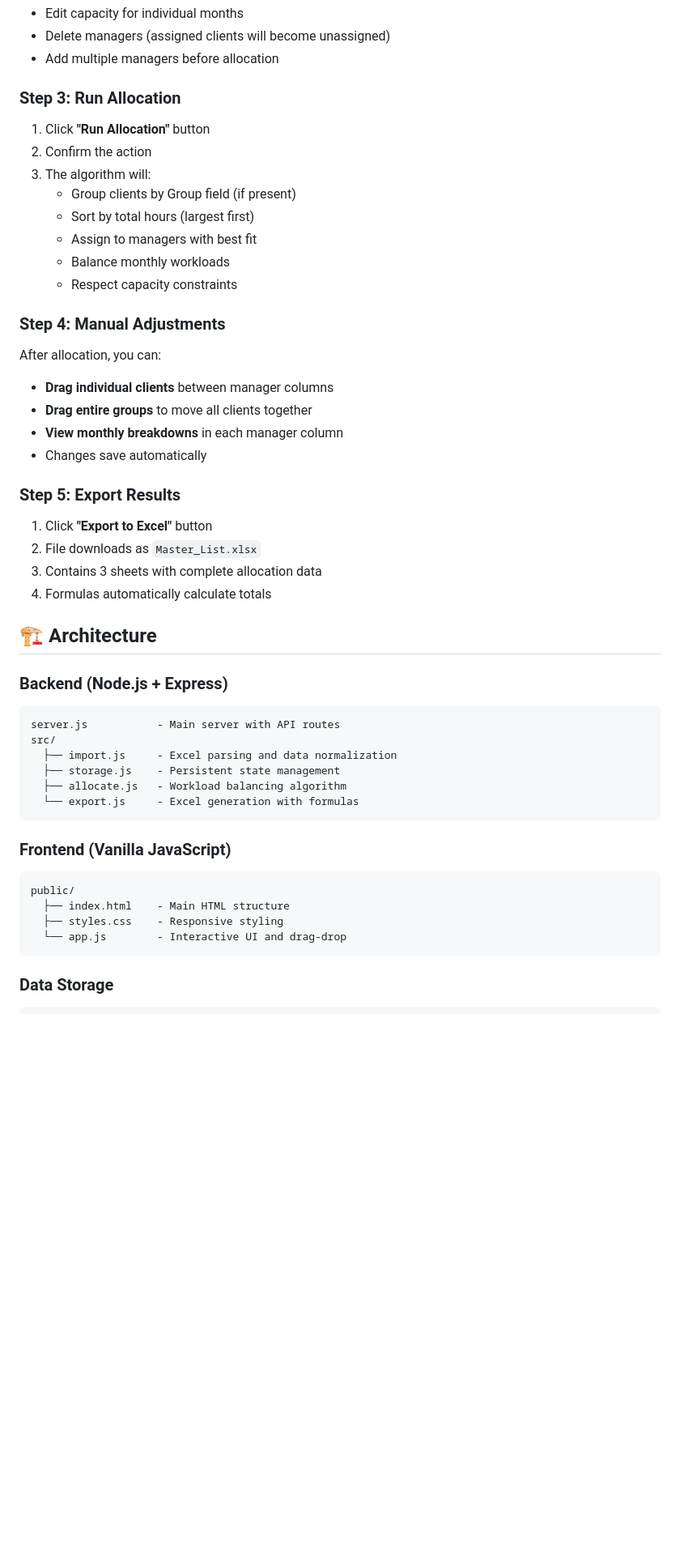
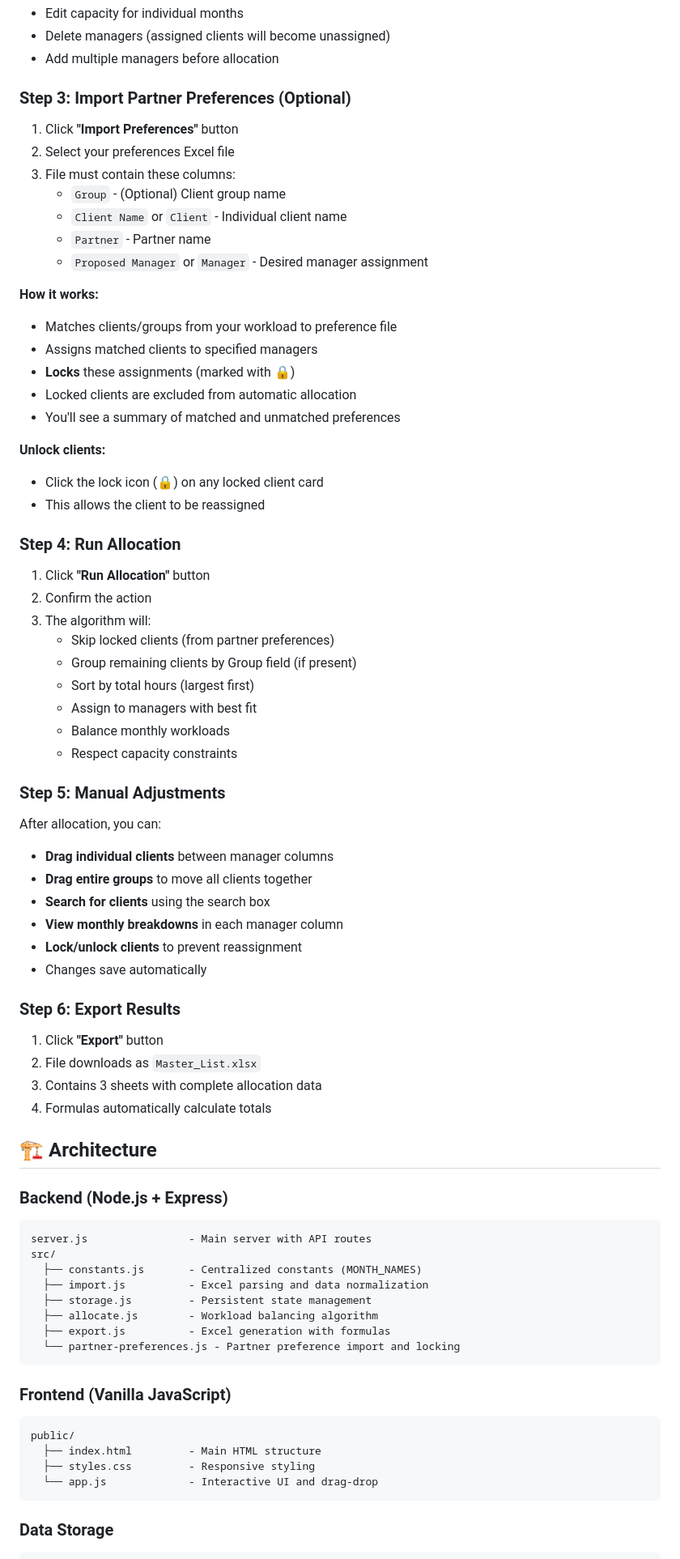
Before and after one commit to ndwiebe/workload-allocation-tool, a Markdown page: README.md, the part around the change printed below. Shown: that part at 81% size. Rendered like a GitHub page; blank space fills up the shorter version.

Commit message:
docs: Update README with partner preferences and v1.1 features

````diff
--- a/README.md
+++ b/README.md
@@ -78,28 +81,52 @@ You can:
 - Delete managers (assigned clients will become unassigned)
 - Add multiple managers before allocation
 
-### Step 3: Run Allocation
+### Step 3: Import Partner Preferences (Optional)
+
+1. Click **"Import Preferences"** button
+2. Select your preferences Excel file
+3. File must contain these columns:
+   - `Group` - (Optional) Client group name
+   - `Client Name` or `Client` - Individual client name
+   - `Partner` - Partner name
+   - `Proposed Manager` or `Manager` - Desired manager assignment
+
+**How it works:**
+- Matches clients/groups from your workload to preference file
+- Assigns matched clients to specified managers
+- **Locks** these assignments (marked with 🔒)
+- Locked clients are excluded from automatic allocation
+- You'll see a summary of matched and unmatched preferences
+
+**Unlock clients:**
+- Click the lock icon (🔒) on any locked client card
+- This allows the client to be reassigned
+
+### Step 4: Run Allocation
 
 1. Click **"Run Allocation"** button
 2. Confirm the action
 3. The algorithm will:
-   - Group clients by Group field (if present)
+   - Skip locked clients (from partner preferences)
+   - Group remaining clients by Group field (if present)
    - Sort by total hours (largest first)
    - Assign to managers with best fit
    - Balance monthly workloads
    - Respect capacity constraints
 
-### Step 4: Manual Adjustments
+### Step 5: Manual Adjustments
 
 After allocation, you can:
 - **Drag individual clients** between manager columns
 - **Drag entire groups** to move all clients together
+- **Search for clients** using the search box
 - **View monthly breakdowns** in each manager column
+- **Lock/unlock clients** to prevent reassignment
 - Changes save automatically
 
-### Step 5: Export Results
+### Step 6: Export Results
 
-1. Click **"Export to Excel"** button
+1. Click **"Export"** button
 2. File downloads as `Master_List.xlsx`
 3. Contains 3 sheets with complete allocation data
 4. Formulas automatically calculate totals
@@ -109,21 +136,23 @@ After allocation, you can:
 ### Backend (Node.js + Express)
 
 ```
-server.js           - Main server with API routes
+server.js                - Main server with API routes
 src/
-  ├── import.js     - Excel parsing and data normalization
-  ├── storage.js    - Persistent state management
-  ├── allocate.js   - Workload balancing algorithm
-  └── export.js     - Excel generation with formulas
+  ├── constants.js       - Centralized constants (MONTH_NAMES)
+  ├── import.js          - Excel parsing and data normalization
+  ├── storage.js         - Persistent state management
+  ├── allocate.js        - Workload balancing algorithm
+  ├── export.js          - Excel generation with formulas
+  └── partner-preferences.js - Partner preference import and locking
 ```
 
 ### Frontend (Vanilla JavaScript)
 
 ```
 public/
-  ├── index.html    - Main HTML structure
-  ├── styles.css    - Responsive styling
-  └── app.js        - Interactive UI and drag-drop
+  ├── index.html         - Main HTML structure
+  ├── styles.css         - Responsive styling
+  └── app.js             - Interactive UI and drag-drop
 ```
 
 ### Data Storage
````
Also changed, not shown: other parts of README.md (+83 -19 lines).
